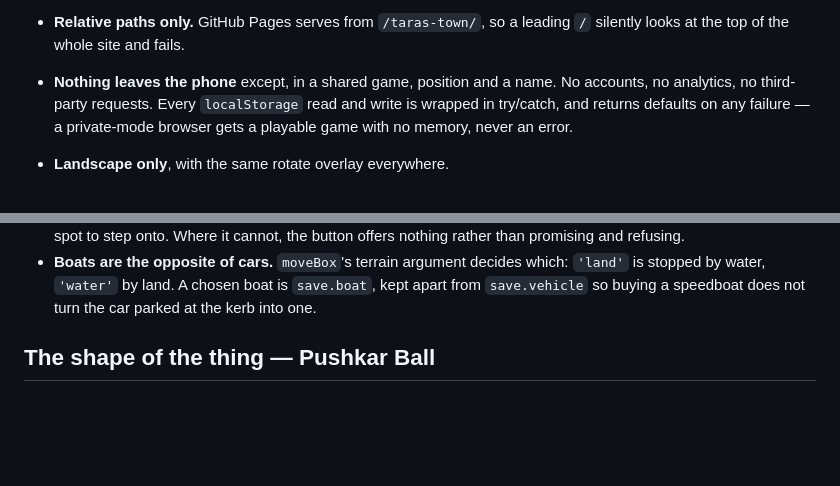
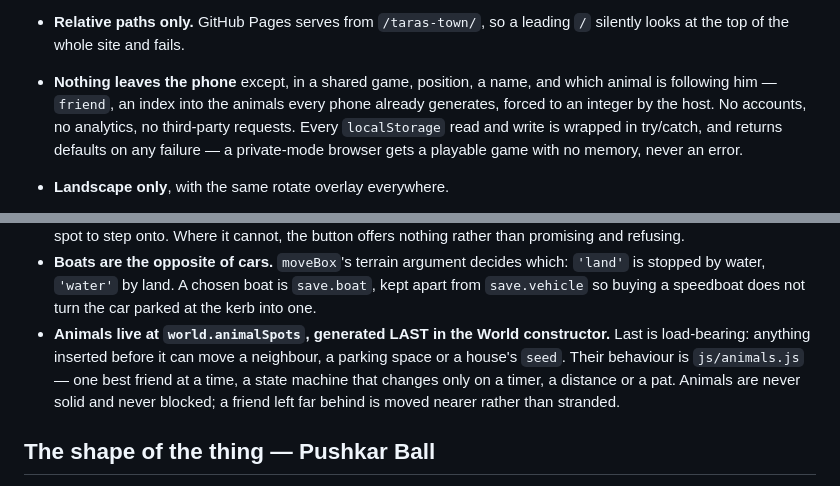
Before and after one commit to tauruskin/taras-town, a Markdown page: CLAUDE.md, 2 parts joined by grey strips. Rendered like a GitHub page; blank space fills up the shorter version.

```diff
--- a/CLAUDE.md
+++ b/CLAUDE.md
@@ -66,7 +66,9 @@ any game added later:
     stated exception survives; a rule with an unexamined one does not.
 - **Relative paths only.** GitHub Pages serves from `/taras-town/`, so a leading
   `/` silently looks at the top of the whole site and fails.
-- **Nothing leaves the phone** except, in a shared game, position and a name.
+- **Nothing leaves the phone** except, in a shared game, position, a name, and
+  which animal is following him — `friend`, an index into the animals every
+  phone already generates, forced to an integer by the host.
   No accounts, no analytics, no third-party requests. Every `localStorage` read
   and write is wrapped in try/catch, and returns defaults on any failure — a
   private-mode browser gets a playable game with no memory, never an error.
@@ -191,6 +193,12 @@ than inheriting it by proximity:
   which: `'land'` is stopped by water, `'water'` by land. A chosen boat is
   `save.boat`, kept apart from `save.vehicle` so buying a speedboat does not
   turn the car parked at the kerb into one.
+- **Animals live at `world.animalSpots`, generated LAST in the World
+  constructor.** Last is load-bearing: anything inserted before it can move a
+  neighbour, a parking space or a house's `seed`. Their behaviour is
+  `js/animals.js` — one best friend at a time, a state machine that changes
+  only on a timer, a distance or a pat. Animals are never solid and never
+  blocked; a friend left far behind is moved nearer rather than stranded.
 
 ## The shape of the thing — Pushkar Ball
 
```
Also changed, not shown: games/taras-town/README.md (+31 -0 lines), 1 other file.
